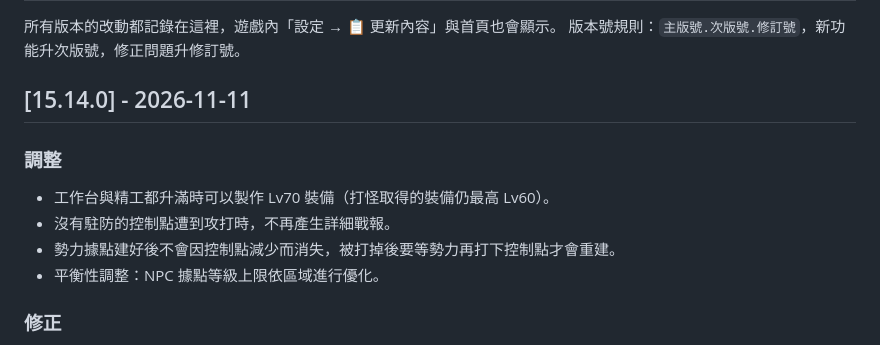
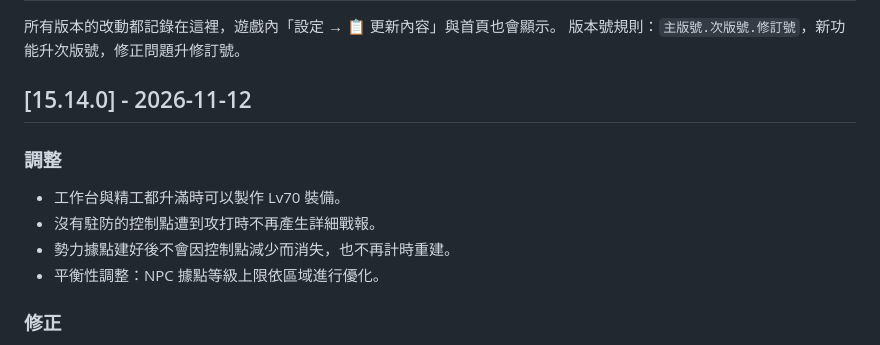
Before and after one commit to leowei813/Battlegrounds, a Markdown page: CHANGELOG.md, the part around the change. GitHub-like rendering.

Commit message:
v15.14.0：發版說明
Co-Authored-By: Claude Opus 5.5 <noreply@anthropic.com>
Claude-Session: https://claude.ai/code/session_01E6imdq7fNW254hunXojK3Q

```diff
--- a/CHANGELOG.md
+++ b/CHANGELOG.md
@@ -3,11 +3,11 @@
 所有版本的改動都記錄在這裡，遊戲內「設定 → 📋 更新內容」與首頁也會顯示。
 版本號規則：`主版號.次版號.修訂號`，新功能升次版號，修正問題升修訂號。
 
-## [15.14.0] - 2026-11-11
-### 調整
-- 工作台與精工都升滿時可以製作 Lv70 裝備（打怪取得的裝備仍最高 Lv60）。
-- 沒有駐防的控制點遭到攻打時，不再產生詳細戰報。
-- 勢力據點建好後不會因控制點減少而消失，被打掉後要等勢力再打下控制點才會重建。
+## [15.14.0] - 2026-11-12
+### 調整
+- 工作台與精工都升滿時可以製作 Lv70 裝備。
+- 沒有駐防的控制點遭到攻打時不再產生詳細戰報。
+- 勢力據點建好後不會因控制點減少而消失，也不再計時重建。
 - 平衡性調整：NPC 據點等級上限依區域進行優化。
 
 ### 修正
```
